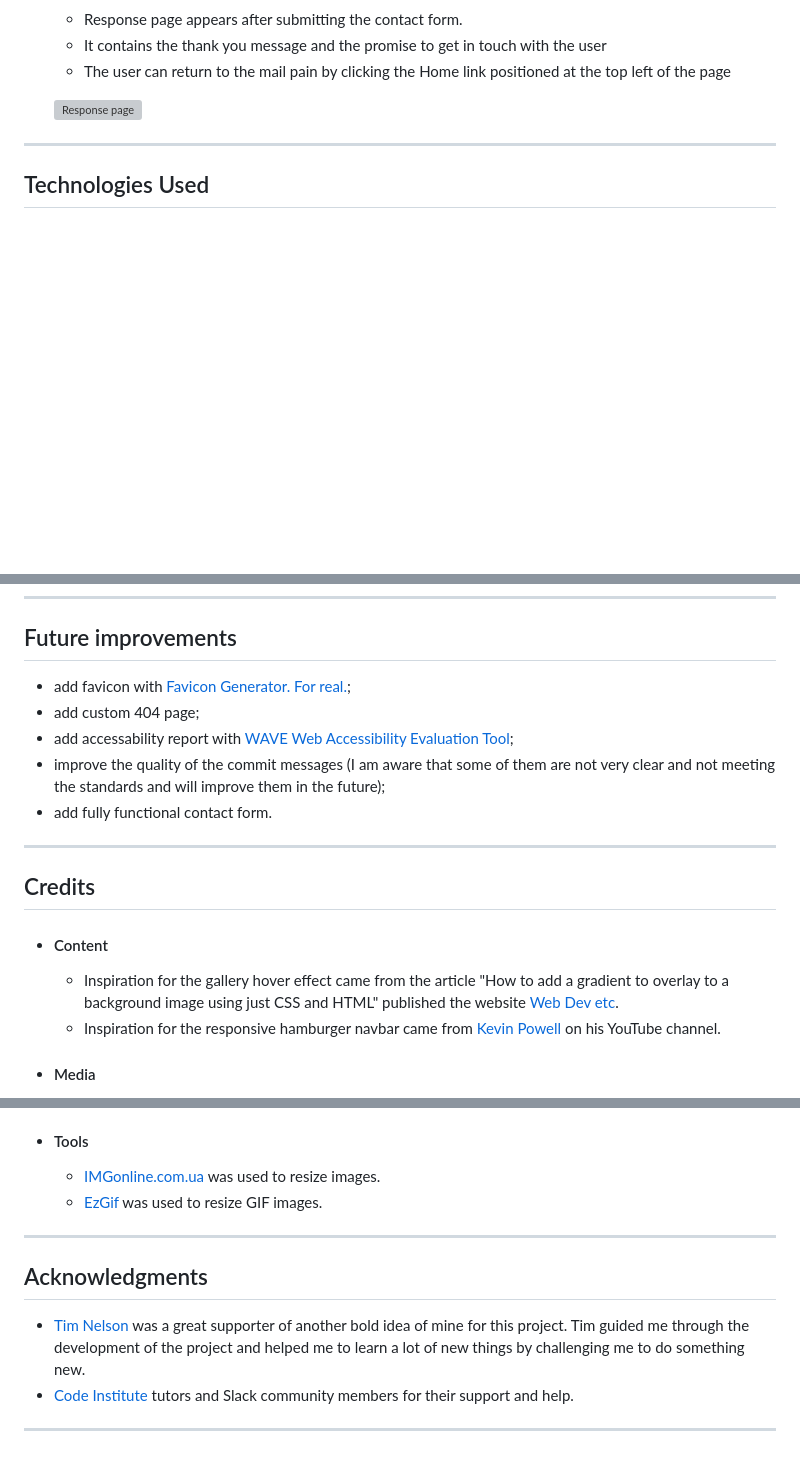
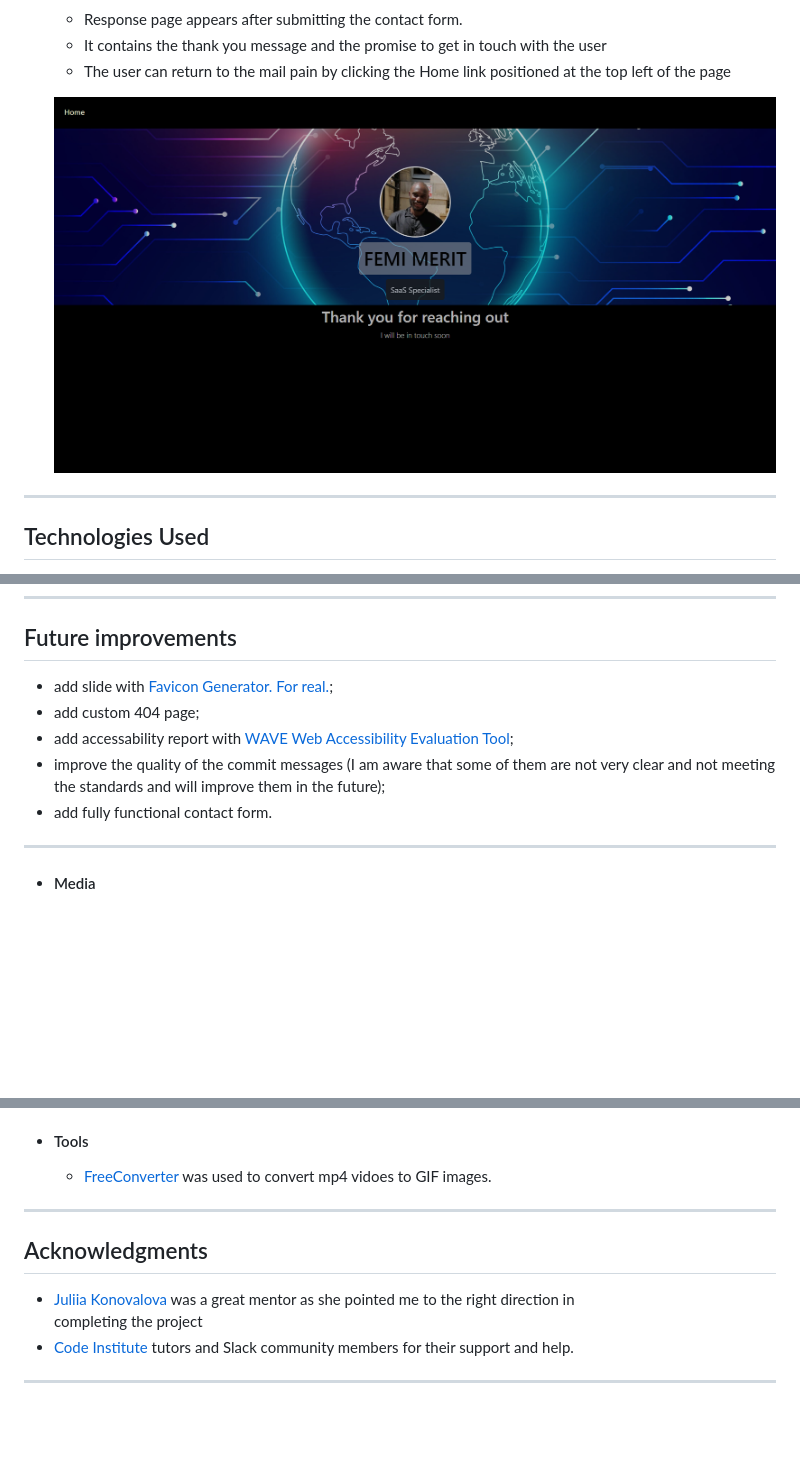
Before and after one commit to FemiMerit/Project1, a Markdown page: README.md, 3 parts joined by grey strips. Drawn GitHub-style; blank space fills up the shorter version; grey boxes are pictures that could not be loaded.

```diff
--- a/README.md
+++ b/README.md
@@ -130,7 +130,7 @@ The site can be accessed by this [link](https://femimerit.github.io/Project1/)
     - It contains the thank you message and the promise to get in touch with the user
     - The user can return to the mail pain by clicking the Home link positioned at the top left of the page
 
-    ![Response page](documentation/response_page.png)
+    ![Response page](documentation/responce-section.png)
 
 ---
 ## Technologies Used
@@ -211,19 +211,14 @@ In your IDE Terminal, type the following command to clone my repository:
 ---
 
 ## Future improvements
-- add favicon with [Favicon Generator. For real.](https://realfavicongenerator.net/);
+- add slide with [Favicon Generator. For real.](https://realfavicongenerator.net/);
 - add custom 404 page;
 - add accessability report with [WAVE Web Accessibility Evaluation Tool](https://wave.webaim.org/);
-- improve the quality of the commit messages (I am aware that some of them are not very clear and not meeting the standards and will improve them in the future);
+- improve the quality of the commit messages (I am aware that some of them are not very clear and not meeting the standards and
+   will improve them in the future);
 - add fully functional contact form.
 
 ---
-## Credits
-
-+ #### Content
-
-    - Inspiration for the gallery hover effect came from the article "How to add a gradient to overlay to a background image using just CSS and HTML" published the website [Web Dev etc](https://webdevetc.com).
-    - Inspiration for the responsive hamburger navbar came from [Kevin Powell](https://www.youtube.com/user/KepowOb) on his YouTube channel.
 
 + #### Media
 
@@ -272,15 +233,15 @@ In your IDE Terminal, type the following command to clone my repository:
 
 + #### Tools
 
-    - [IMGonline.com.ua](https://www.imgonline.com.ua/eng/resize-image.php) was used to resize images.
-    - [EzGif](https://ezgif.com) was used to resize GIF images.
+    - [FreeConverter](https://www.freeconvert.com/convert/mp4-to-gif) was used to convert mp4 vidoes to GIF images.
 
 
 ---
 
 ## Acknowledgments
 
-- [Tim Nelson](https://github.com/IuliiaKonovalova) was a great supporter of another bold idea of mine for this project. Tim guided me through the development of the project and helped me to learn a lot of new things by challenging me to do something new.
+- [Juliia Konovalova](https://github.com/IuliiaKonovalova) was a great mentor as she pointed me to the right direction in
+  completing the project
 - [Code Institute](https://codeinstitute.net/) tutors and Slack community members for their support and help.
 
 ---
```
Also changed, not shown: other parts of README.md (+22 -56 lines), documentation/education-section.png (added), documentation/employment-section.png, documentation/nav-bar.png (added), documentation/tablet-nav.png.
